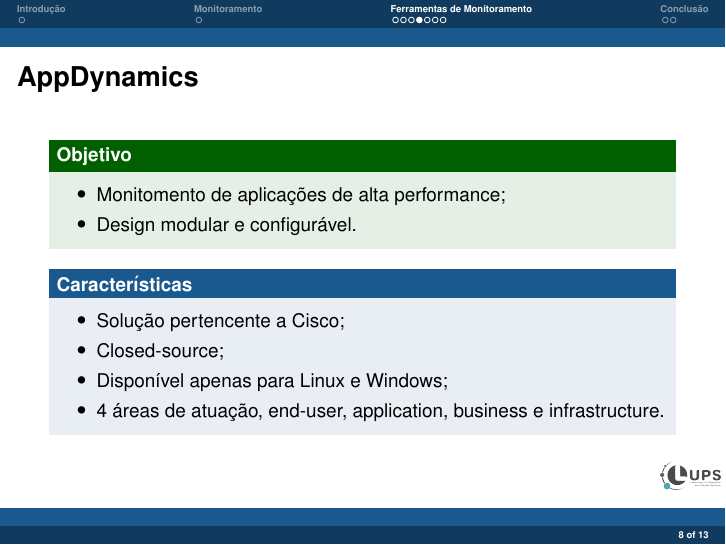
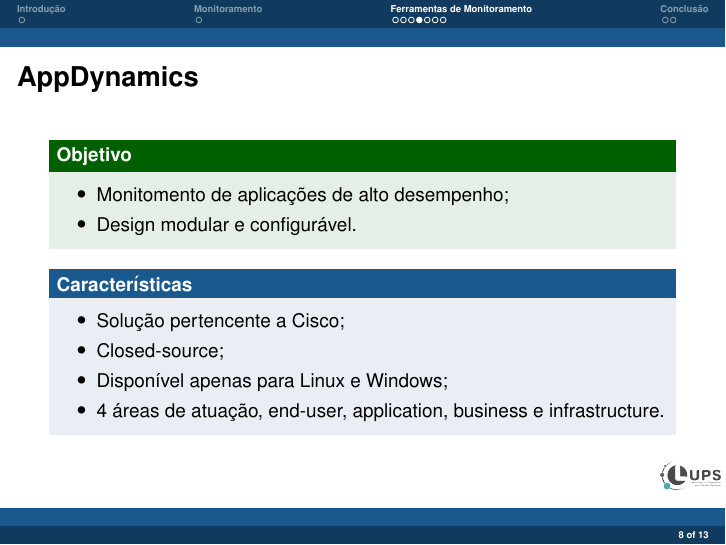
Before and after one commit to juliomdsneto/Apresentacao-ERAD-2018, LaTeX slides (main.tex): page 8 of 13. Compiled offline with pdfLaTeX.

Commit message:
fix: changed alta performance to alto desempenho

```diff
--- a/main.tex
+++ b/main.tex
@@ -155,7 +155,7 @@
   \frametitle{AppDynamics}
   \begin{exampleblock}{Objetivo}
   \begin{itemize}
-  \item Monitomento de aplicações de alta performance;
+  \item Monitomento de aplicações de alto desempenho;
   \item Design modular e configurável.
     \end{itemize}
   \end{exampleblock}
```
Also changed, not shown: main.pdf, main.tex (2 more changed lines).
